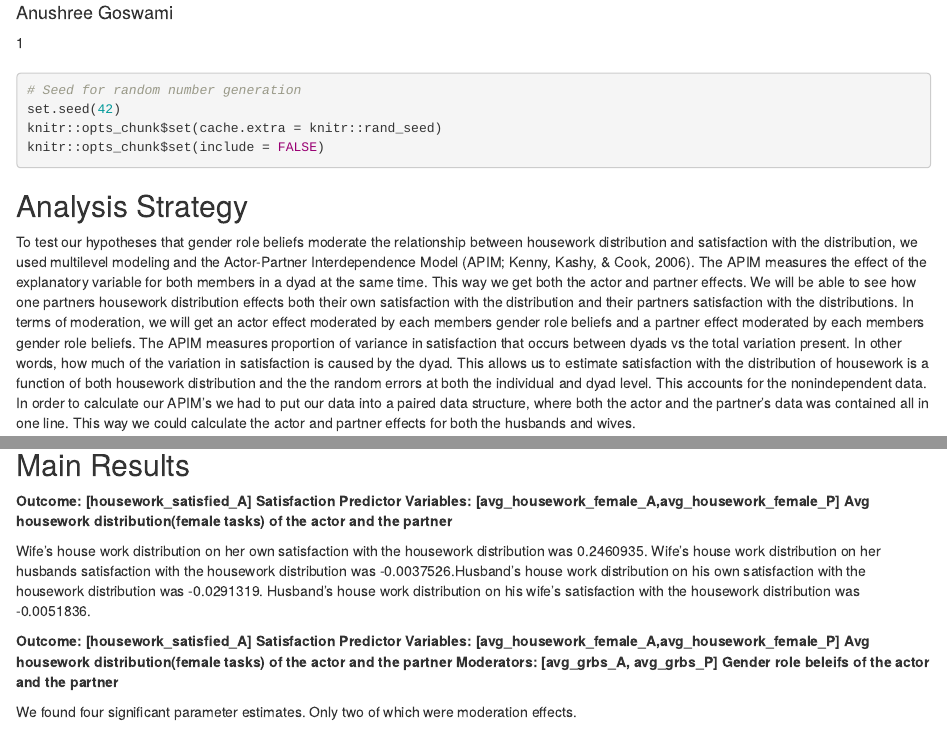
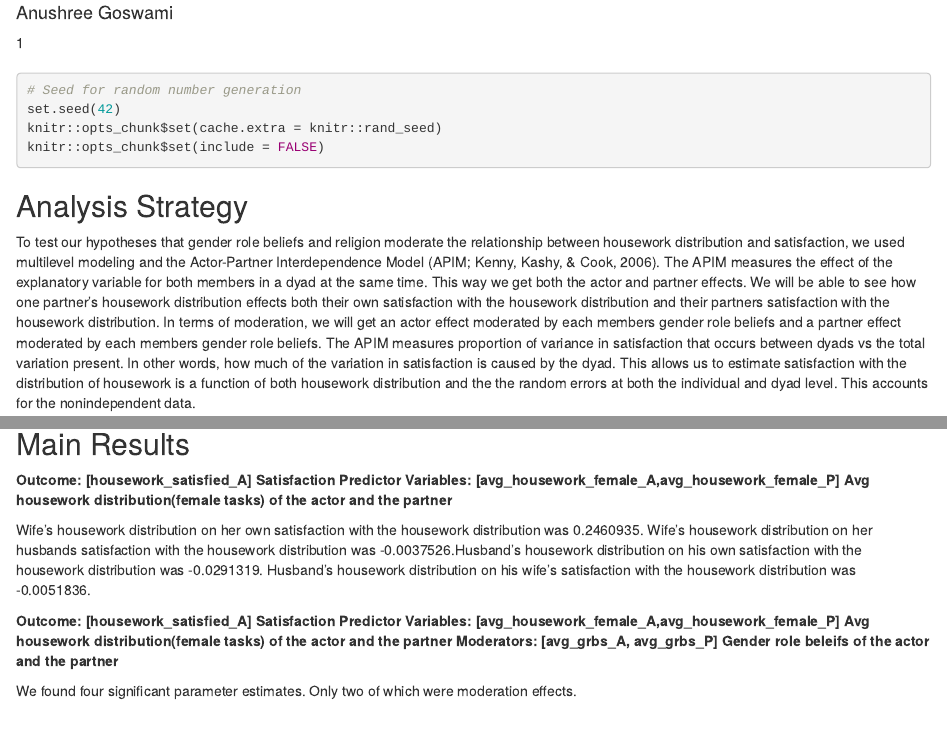
Before and after one commit to agoswa/housework_analysis, an R Markdown document (results.Rmd): the page in a window 1100 px wide, from 270 px down, and a second part further down, joined at a grey line. Rendered offline with R 4.5, knitr and Pandoc, with nearby package versions.

Commit message:
analysis strategy changes

````diff
--- a/results.Rmd
+++ b/results.Rmd
@@ -54,9 +54,9 @@ dat <- read.csv("TeleCom_Dyad_premeasures.csv")
 ```
 
 ## Analysis Strategy
-To test our hypotheses that gender role beliefs moderate the relationship between housework distribution and satisfaction with the distribution, we used multilevel modeling and the Actor-Partner Interdependence Model (APIM; Kenny, Kashy, & Cook, 2006). The APIM measures the effect of the explanatory variable for both members in a dyad at the same time. This way we get both the actor and partner effects. We will be able to see how one partners housework distribution effects both their own satisfaction with the distribution and their partners satisfaction with the distributions. In terms of moderation, we will get an actor effect moderated by each members gender role beliefs and a partner effect moderated by each members gender role beliefs. The APIM measures proportion of variance in satisfaction that occurs between dyads vs the total variation present. In other words, how much of the variation in satisfaction is caused by the dyad. This allows us to estimate satisfaction with the distribution of housework is a function of both housework distribution and the the random errors at both the individual and dyad level. This accounts for the nonindependent data.
+To test our hypotheses that gender role beliefs and religion moderate the relationship between housework distribution and satisfaction, we used multilevel modeling and the Actor-Partner Interdependence Model (APIM; Kenny, Kashy, & Cook, 2006). The APIM measures the effect of the explanatory variable for both members in a dyad at the same time. This way we get both the actor and partner effects. We will be able to see how one partner's housework distribution effects both their own satisfaction with the housework distribution and their partners satisfaction with the housework distribution. In terms of moderation, we will get an actor effect moderated by each members gender role beliefs and a partner effect moderated by each members gender role beliefs. The APIM measures proportion of variance in satisfaction that occurs between dyads vs the total variation present. In other words, how much of the variation in satisfaction is caused by the dyad. This allows us to estimate satisfaction with the distribution of housework is a function of both housework distribution and the the random errors at both the individual and dyad level. This accounts for the nonindependent data.
+
 In order to calculate our APIM's we had to put our data into a paired data structure, where both the actor and the partner's data was contained all in one line. This way we could calculate the actor and partner effects for both the husbands and wives.
-
 
 (ref:my-figure-caption) Actor Partner Effects in the APIM
 
@@ -95,10 +94,9 @@ basic_mod<- gls(housework_satisfied_A~as.factor(genderE_A)+
                   weights = varIdent(form=~1|as.factor(genderE_A)),
                   na.action = na.omit)
 summary(basic_mod)
-
 ```
 
-Wife's house work distribution on her own satisfaction with the housework distribution was `r basic_mod$coefficients[2]`. Wife's house work distribution on her husbands satisfaction with the housework distribution was `r basic_mod$coefficients[6]`.Husband's house work distribution on his own satisfaction with the housework distribution was `r basic_mod$coefficients[4]`. Husband's house work distribution on his wife's satisfaction with the housework distribution was `r basic_mod$coefficients[5]`.
+Wife's housework distribution on her own satisfaction with the housework distribution was `r basic_mod$coefficients[2]`. Wife's housework distribution on her husbands satisfaction with the housework distribution was `r basic_mod$coefficients[6]`.Husband's housework distribution on his own satisfaction with the housework distribution was `r basic_mod$coefficients[4]`. Husband's housework distribution on his wife's satisfaction with the housework distribution was `r basic_mod$coefficients[5]`.
 
 
 ```{r}
````
Also changed, not shown: results.Rmd (1 more changed lines).
